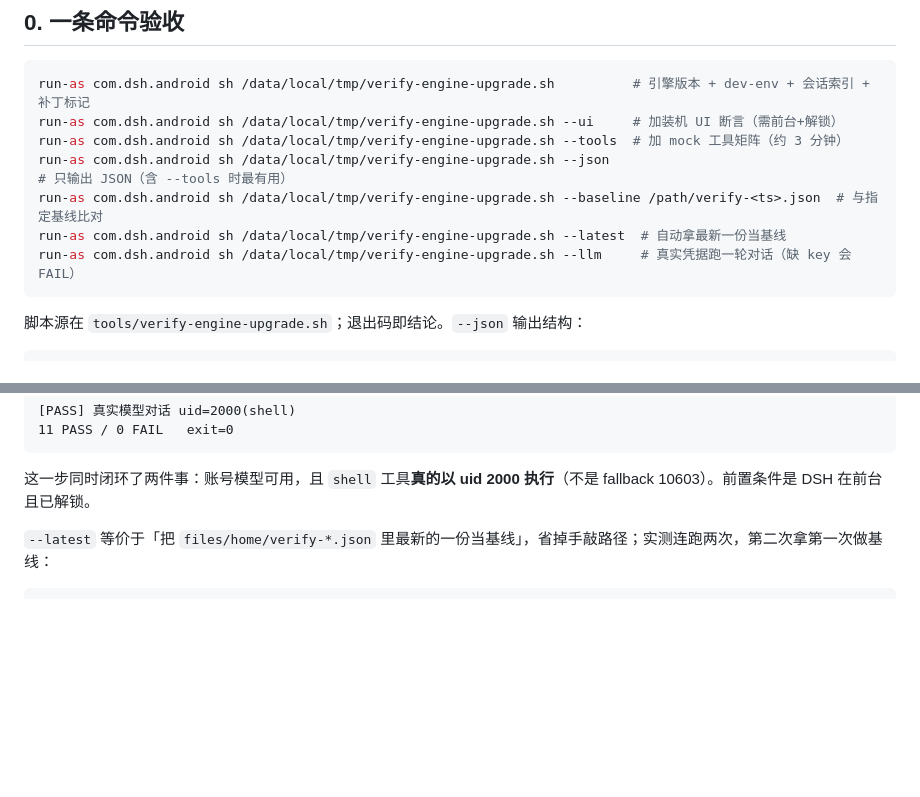
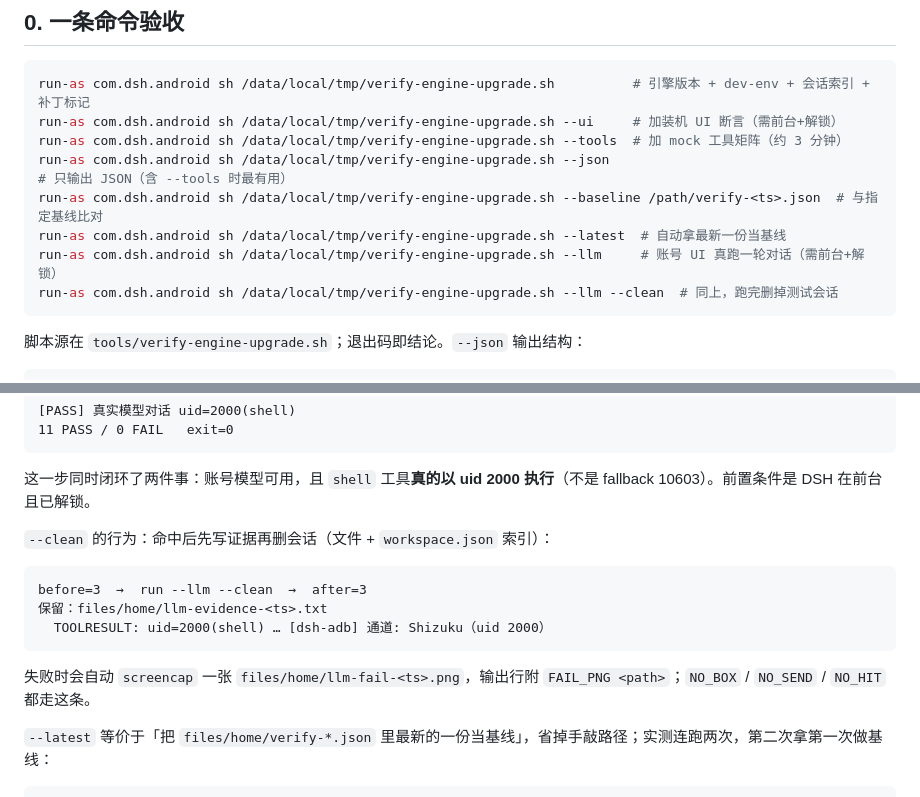
Before and after one commit to kai6666666/deepseek-harness, a Markdown page: docs/agents/engine-0.2.2-compat.md, 2 parts joined by grey strips. Rendered like a GitHub page; blank space fills up the shorter version.

Commit message:
feat(llm): --clean 删测试会话 + 证据文件 + 失败截图

````diff
--- a/docs/agents/engine-0.2.2-compat.md
+++ b/docs/agents/engine-0.2.2-compat.md
@@ -15,7 +15,8 @@ run-as com.dsh.android sh /data/local/tmp/verify-engine-upgrade.sh --tools  #
 run-as com.dsh.android sh /data/local/tmp/verify-engine-upgrade.sh --json   # 只输出 JSON（含 --tools 时最有用）
 run-as com.dsh.android sh /data/local/tmp/verify-engine-upgrade.sh --baseline /path/verify-<ts>.json  # 与指定基线比对
 run-as com.dsh.android sh /data/local/tmp/verify-engine-upgrade.sh --latest  # 自动拿最新一份当基线
-run-as com.dsh.android sh /data/local/tmp/verify-engine-upgrade.sh --llm     # 真实凭据跑一轮对话（缺 key 会 FAIL）
+run-as com.dsh.android sh /data/local/tmp/verify-engine-upgrade.sh --llm     # 账号 UI 真跑一轮对话（需前台+解锁）
+run-as com.dsh.android sh /data/local/tmp/verify-engine-upgrade.sh --llm --clean  # 同上，跑完删掉测试会话
 ```
 
 脚本源在 `tools/verify-engine-upgrade.sh`；退出码即结论。`--json` 输出结构：
@@ -54,6 +55,16 @@ tools/verify-llm-ui.mjs
 ```
 
 这一步同时闭环了两件事：账号模型可用，且 `shell` 工具**真的以 uid 2000 执行**（不是 fallback 10603）。前置条件是 DSH 在前台且已解锁。
+
+`--clean` 的行为：命中后先写证据再删会话（文件 + `workspace.json` 索引）：
+
+```text
+before=3  →  run --llm --clean  →  after=3
+保留：files/home/llm-evidence-<ts>.txt
+  TOOLRESULT: uid=2000(shell) … [dsh-adb] 通道: Shizuku（uid 2000）
+```
+
+失败时会自动 `screencap` 一张 `files/home/llm-fail-<ts>.png`，输出行附 `FAIL_PNG <path>`；`NO_BOX` / `NO_SEND` / `NO_HIT` 都走这条。
 
 `--latest` 等价于「把 `files/home/verify-*.json` 里最新的一份当基线」，省掉手敲路径；实测连跑两次，第二次拿第一次做基线：
 
````
